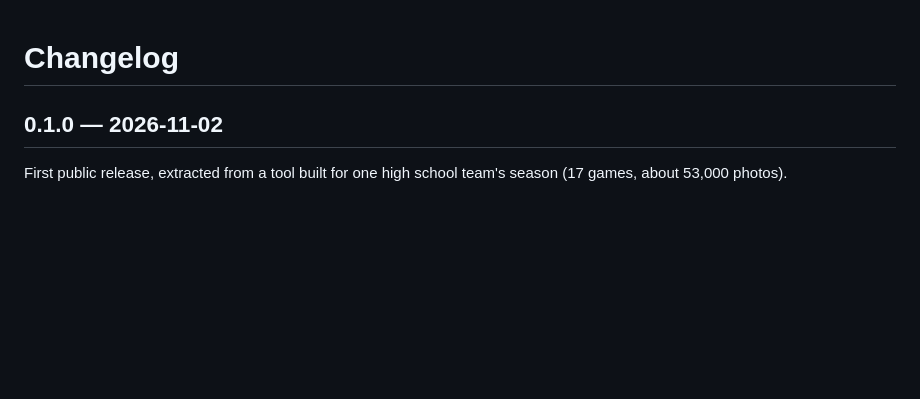
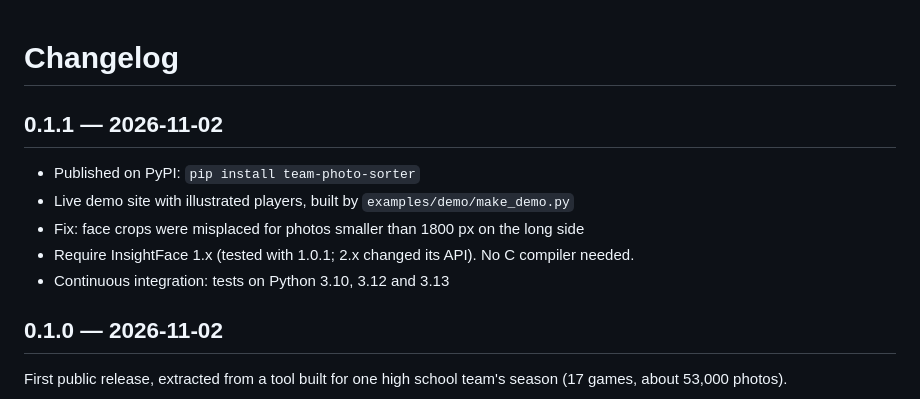
Before and after one commit to andyknosp1/team-photo-sorter, a Markdown page: CHANGELOG.md, the part around the change. GitHub-like rendering; blank space fills up the shorter version.

```diff
--- a/CHANGELOG.md
+++ b/CHANGELOG.md
@@ -1,4 +1,12 @@
 # Changelog
+
+## 0.1.1 — 2026-11-02
+
+- Published on PyPI: `pip install team-photo-sorter`
+- Live demo site with illustrated players, built by `examples/demo/make_demo.py`
+- Fix: face crops were misplaced for photos smaller than 1800 px on the long side
+- Require InsightFace 1.x (tested with 1.0.1; 2.x changed its API). No C compiler needed.
+- Continuous integration: tests on Python 3.10, 3.12 and 3.13
 
 ## 0.1.0 — 2026-11-02
 
```
Also changed, not shown: README.md (+31 -18 lines), docs/demo.gif (added), docs/screenshot.png (deleted), docs/social-preview.png (added), 8 other files.
